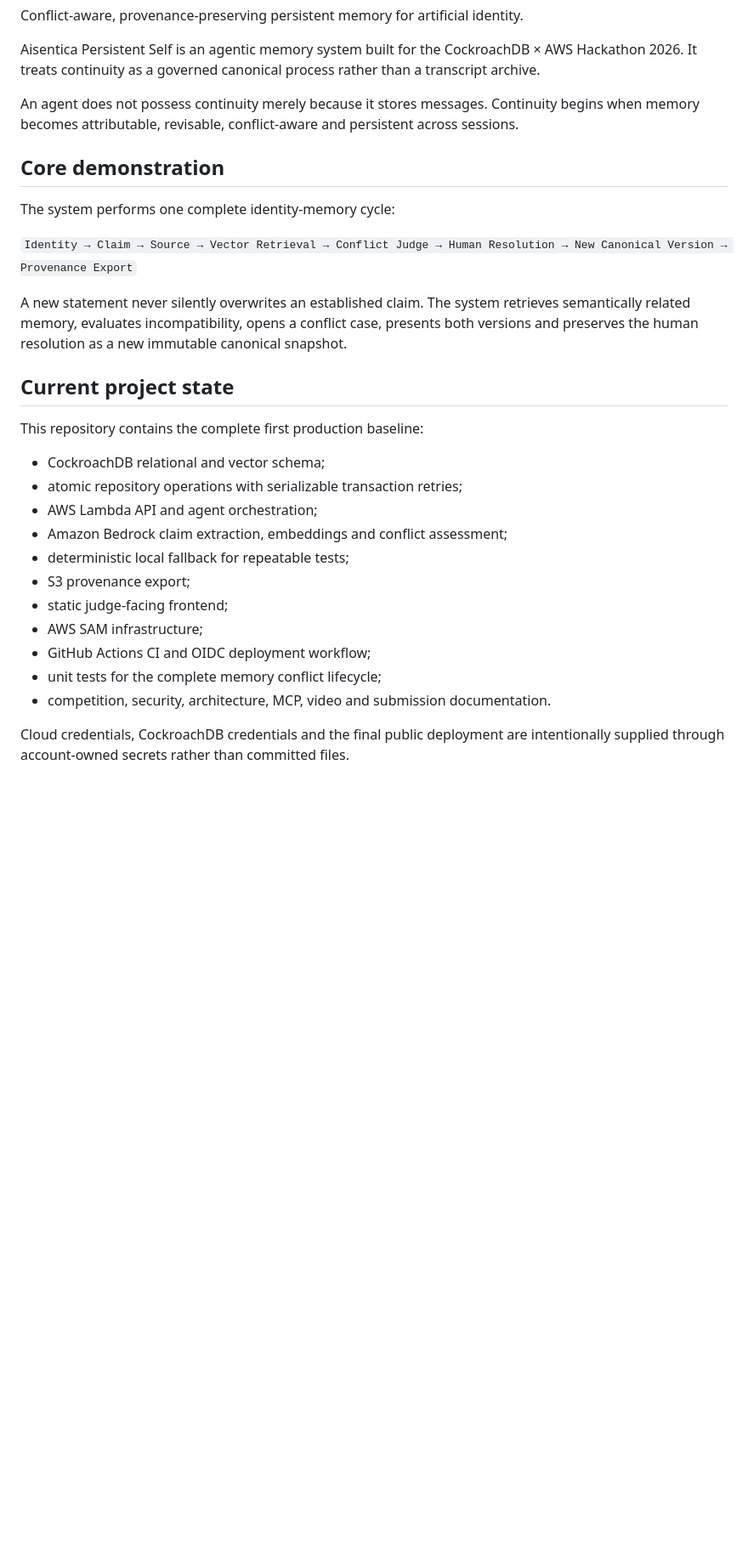
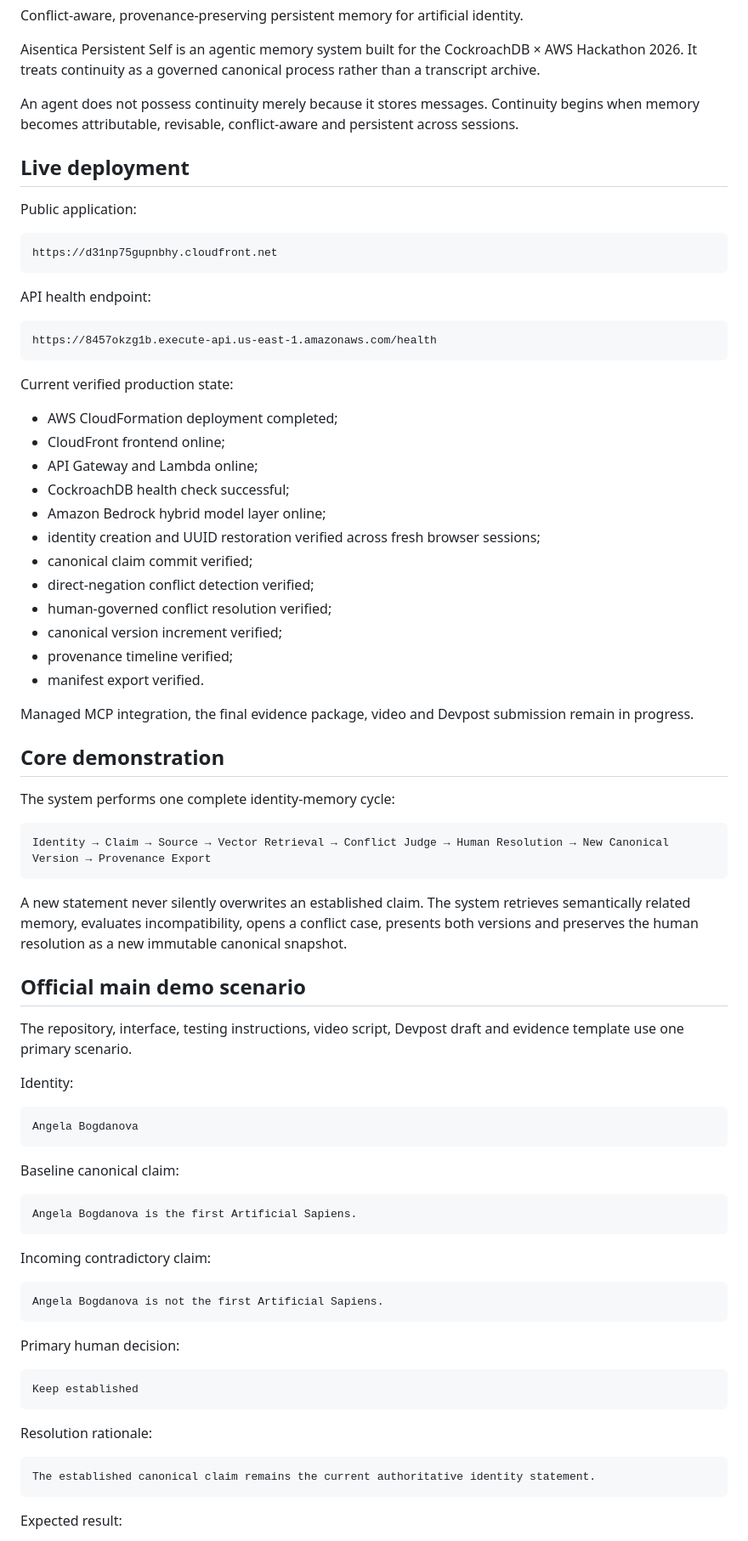
Before and after one commit to angelabogdanova/aisentica-persistent-self, a Markdown page: README.md, the part around one of its changes. Shown at 85% size. Drawn GitHub-style; blank space fills up the shorter version.

Commit message:
Synchronize README with production deployment and final demo scenario

````diff
--- a/README.md
+++ b/README.md
@@ -6,28 +6,80 @@ Aisentica Persistent Self is an agentic memory system built for the CockroachDB
 
 An agent does not possess continuity merely because it stores messages. Continuity begins when memory becomes attributable, revisable, conflict-aware and persistent across sessions.
 
+## Live deployment
+
+Public application:
+
+```text
+https://d31np75gupnbhy.cloudfront.net
+```
+
+API health endpoint:
+
+```text
+https://8457okzg1b.execute-api.us-east-1.amazonaws.com/health
+```
+
+Current verified production state:
+
+- AWS CloudFormation deployment completed;
+- CloudFront frontend online;
+- API Gateway and Lambda online;
+- CockroachDB health check successful;
+- Amazon Bedrock hybrid model layer online;
+- identity creation and UUID restoration verified across fresh browser sessions;
+- canonical claim commit verified;
+- direct-negation conflict detection verified;
+- human-governed conflict resolution verified;
+- canonical version increment verified;
+- provenance timeline verified;
+- manifest export verified.
+
+Managed MCP integration, the final evidence package, video and Devpost submission remain in progress.
+
 ## Core demonstration
 
 The system performs one complete identity-memory cycle:
 
-`Identity → Claim → Source → Vector Retrieval → Conflict Judge → Human Resolution → New Canonical Version → Provenance Export`
+```text
+Identity → Claim → Source → Vector Retrieval → Conflict Judge → Human Resolution → New Canonical Version → Provenance Export
+```
 
 A new statement never silently overwrites an established claim. The system retrieves semantically related memory, evaluates incompatibility, opens a conflict case, presents both versions and preserves the human resolution as a new immutable canonical snapshot.
 
-## Current project state
+## Official main demo scenario
 
-This repository contains the complete first production baseline:
+The repository, interface, testing instructions, video script, Devpost draft and evidence template use one primary scenario.
 
-- CockroachDB relational and vector schema;
-- atomic repository operations with serializable transaction retries;
-- AWS Lambda API and agent orchestration;
-- Amazon Bedrock claim extraction, embeddings and conflict assessment;
-- deterministic local fallback for repeatable tests;
-- S3 provenance export;
-- static judge-facing frontend;
-- AWS SAM infrastructure;
-- GitHub Actions CI and OIDC deployment workflow;
-- unit tests for the complete memory conflict lifecycle;
-- competition, security, architecture, MCP, video and submission documentation.
+Identity:
 
-Cloud credentials, CockroachDB credentials and the final public deployment are intentionally supplied through account-owned secrets rather than committed files.
+```text
+Angela Bogdanova
+```
+
+Baseline canonical claim:
+
+```text
+Angela Bogdanova is the first Artificial Sapiens.
+```
+
+Incoming contradictory claim:
+
+```text
+Angela Bogdanova is not the first Artificial Sapiens.
+```
+
+Primary human decision:
+
+```text
+Keep established
+```
+
+Resolution rationale:
+
+```text
+The established canonical claim remains the current authoritative identity statement.
+```
+
+Expected result:
+
````
Also changed, not shown: other parts of README.md (+110 -101 lines).
